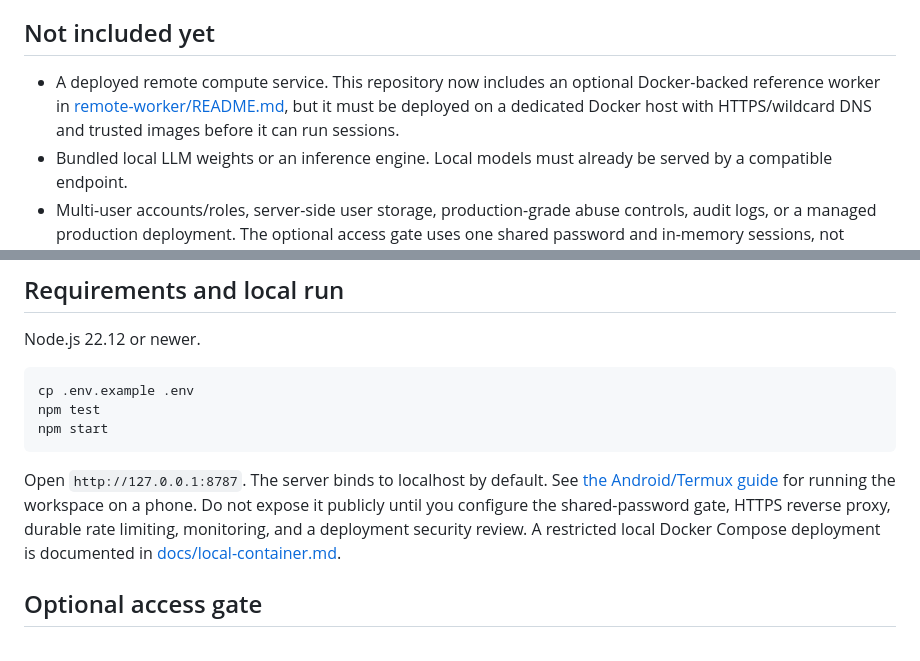
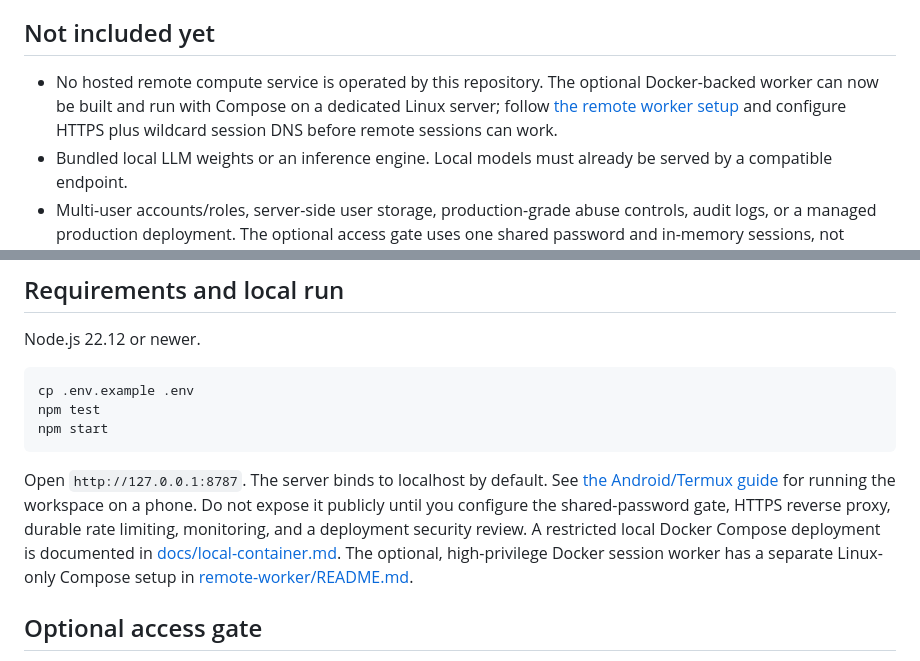
Before and after one commit to galaxyuniversity900-oss/EVERYTHING-, a Markdown page: README.md, 2 parts joined by grey strips. GitHub-like rendering.

Commit message:
docs(worker): document Compose-based remote deployment

````diff
--- a/README.md
+++ b/README.md
@@ -30,7 +30,7 @@ The catalog is curated from the upstream [HeyPuter/everything repository](https:
 
 ## Not included yet
 
-- A deployed remote compute service. This repository now includes an optional Docker-backed reference worker in [remote-worker/README.md](remote-worker/README.md), but it must be deployed on a dedicated Docker host with HTTPS/wildcard DNS and trusted images before it can run sessions.
+- No hosted remote compute service is operated by this repository. The optional Docker-backed worker can now be built and run with Compose on a dedicated Linux server; follow [the remote worker setup](remote-worker/README.md) and configure HTTPS plus wildcard session DNS before remote sessions can work.
 - Bundled local LLM weights or an inference engine. Local models must already be served by a compatible endpoint.
 - Multi-user accounts/roles, server-side user storage, production-grade abuse controls, audit logs, or a managed production deployment. The optional access gate uses one shared password and in-memory sessions, not individual user accounts. Local notes are browser-specific and are not synced.
 - Guaranteed compatibility with every app or low-memory phone.
@@ -49,7 +49,7 @@ npm test
 npm start
 ```
 
-Open `http://127.0.0.1:8787`. The server binds to localhost by default. See [the Android/Termux guide](docs/termux-android.md) for running the workspace on a phone. Do not expose it publicly until you configure the shared-password gate, HTTPS reverse proxy, durable rate limiting, monitoring, and a deployment security review. A restricted local Docker Compose deployment is documented in [docs/local-container.md](docs/local-container.md).
+Open `http://127.0.0.1:8787`. The server binds to localhost by default. See [the Android/Termux guide](docs/termux-android.md) for running the workspace on a phone. Do not expose it publicly until you configure the shared-password gate, HTTPS reverse proxy, durable rate limiting, monitoring, and a deployment security review. A restricted local Docker Compose deployment is documented in [docs/local-container.md](docs/local-container.md). The optional, high-privilege Docker session worker has a separate Linux-only Compose setup in [remote-worker/README.md](remote-worker/README.md).
 
 ## Optional access gate
 
````
